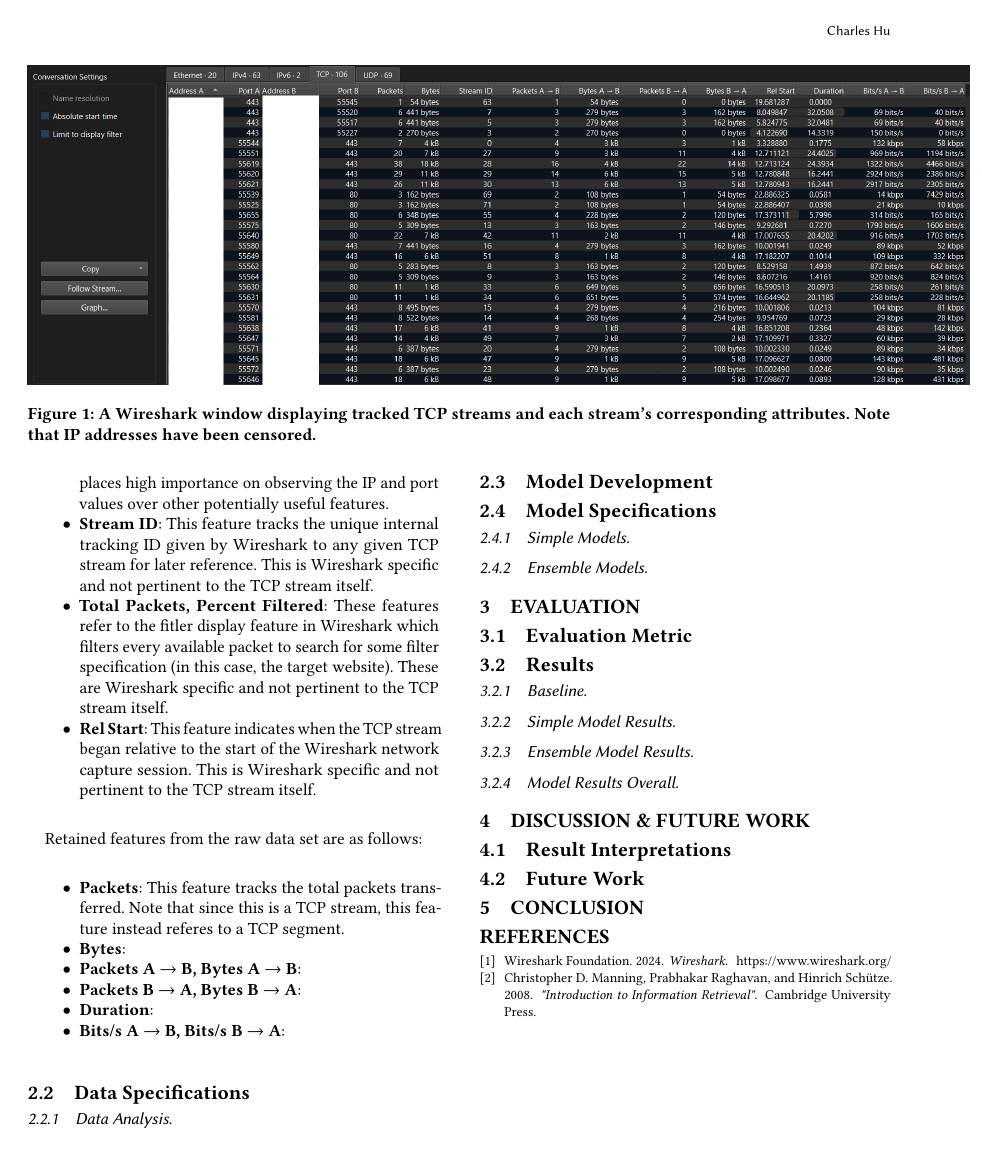
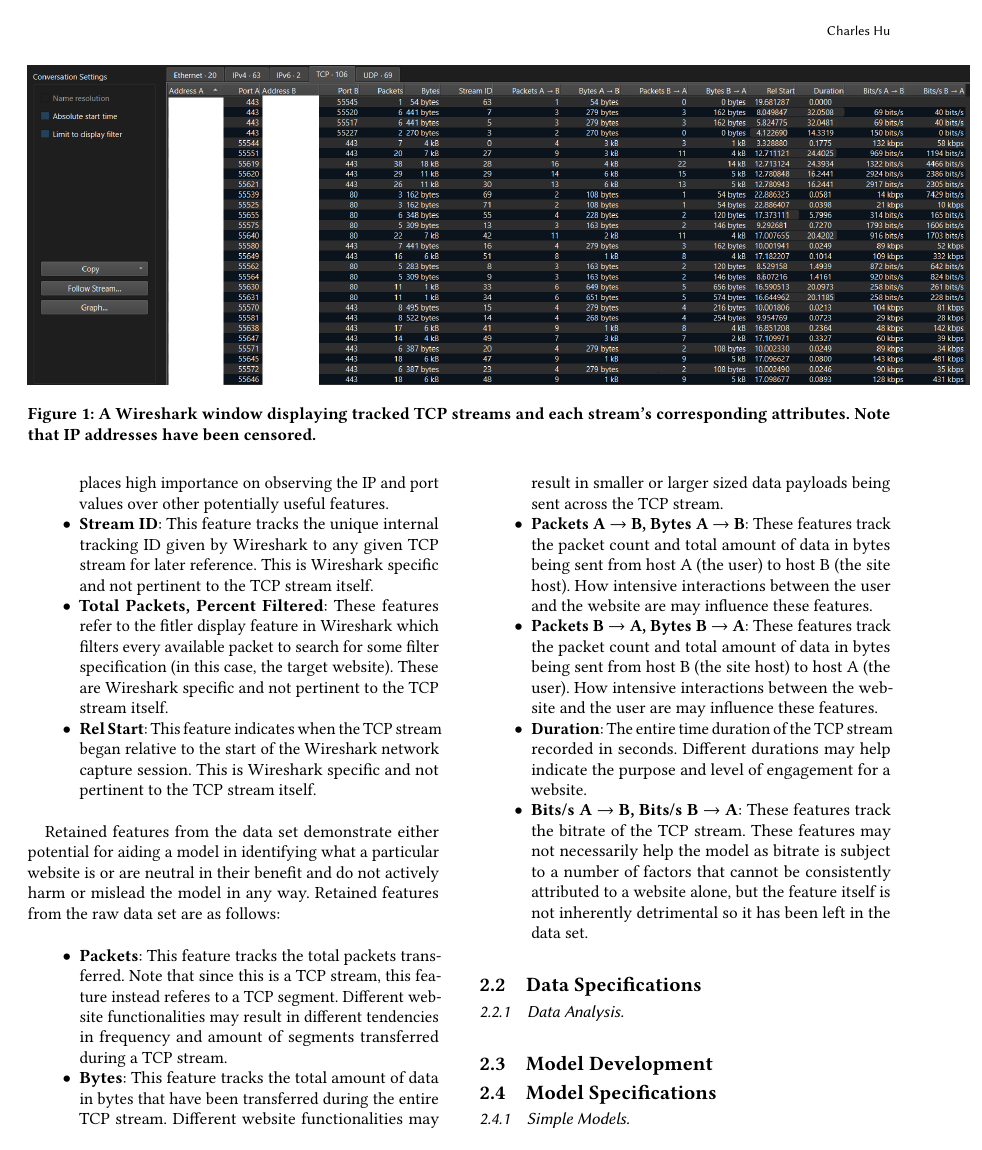
Before and after one commit to charleshu-8/C400-Capstone-Project, a LaTeX paper (paper/paper.tex): page 2 of 2 before the commit and page 2 of 3 after it. Compiled offline with pdfLaTeX.

Commit message:
Paper progress
Signed-off-by: Charles Hu <computerscience@verizon.net>

```diff
--- a/paper/paper.tex
+++ b/paper/paper.tex
@@ -94,20 +94,21 @@ Removed features are as follows:
   \item \textbf{Rel Start}: This feature indicates when the TCP stream began relative to the start of the Wireshark network capture session. This is Wireshark specific and not pertinent to the TCP stream itself.
 \end{itemize}
 
+Retained features from the data set demonstrate either potential for aiding a model in identifying what a particular website is or are neutral in their benefit and do not actively harm or mislead the model in any way.
 Retained features from the raw data set are as follows:
 
 \begin{itemize}
-  \item \textbf{Packets}: This feature tracks the total packets transferred. Note that since this is a TCP stream, this feature instead referes to a TCP segment.
+  \item \textbf{Packets}: This feature tracks the total packets transferred. Note that since this is a TCP stream, this feature instead referes to a TCP segment. Different website functionalities may result in different tendencies in frequency and amount of segments transferred during a TCP stream.
 
-  \item \textbf{Bytes}:
+  \item \textbf{Bytes}: This feature tracks the total amount of data in bytes that have been transferred during the entire TCP stream. Different website functionalities may result in smaller or larger sized data payloads being sent across the TCP stream.
 
-  \item \textbf{Packets A $\rightarrow$ B, Bytes A $\rightarrow$ B}:
+  \item \textbf{Packets A $\rightarrow$ B, Bytes A $\rightarrow$ B}: These features track the packet count and total amount of data in bytes being sent from host A (the user) to host B (the site host). How intensive interactions between the user and the website are may influence these features.
 
-  \item \textbf{Packets B $\rightarrow$ A, Bytes B $\rightarrow$ A}:
+  \item \textbf{Packets B $\rightarrow$ A, Bytes B $\rightarrow$ A}: These features track the packet count and total amount of data in bytes being sent from host B (the site host) to host A (the user). How intensive interactions between the website and the user are may influence these features.
 
-  \item \textbf{Duration}:
+  \item \textbf{Duration}: The entire time duration of the TCP stream recorded in seconds. Different durations may help indicate the purpose and level of engagement for a website.
 
-  \item \textbf{Bits/s A $\rightarrow$ B, Bits/s B $\rightarrow$ A}:
+  \item \textbf{Bits/s A $\rightarrow$ B, Bits/s B $\rightarrow$ A}: These features track the bitrate of the TCP stream. These features may not necessarily help the model as bitrate is subject to a number of factors that cannot be consistently attributed to a website alone, but the feature itself is not inherently detrimental so it has been left in the data set.
 \end{itemize}
 
 \subsection{Data Specifications}
```
Also changed, not shown: paper/paper.pdf, 5 other files.
